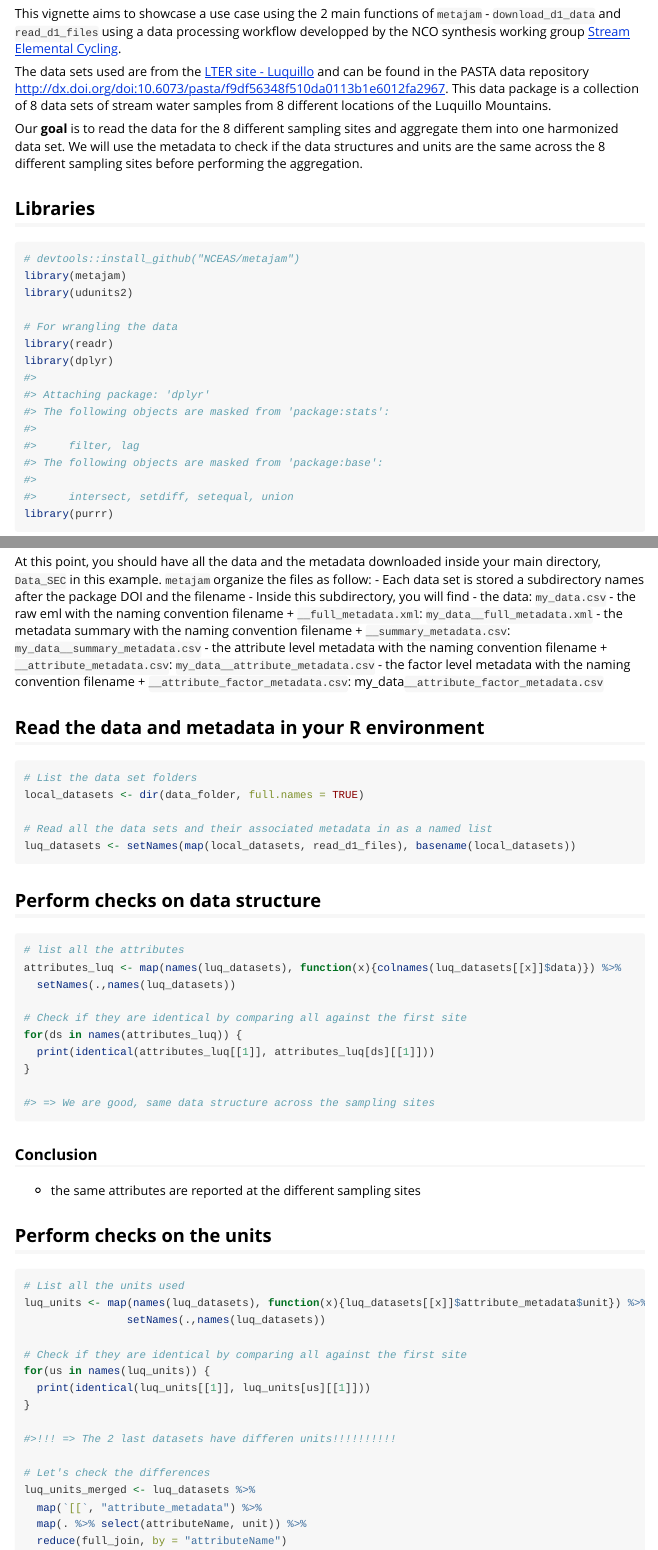
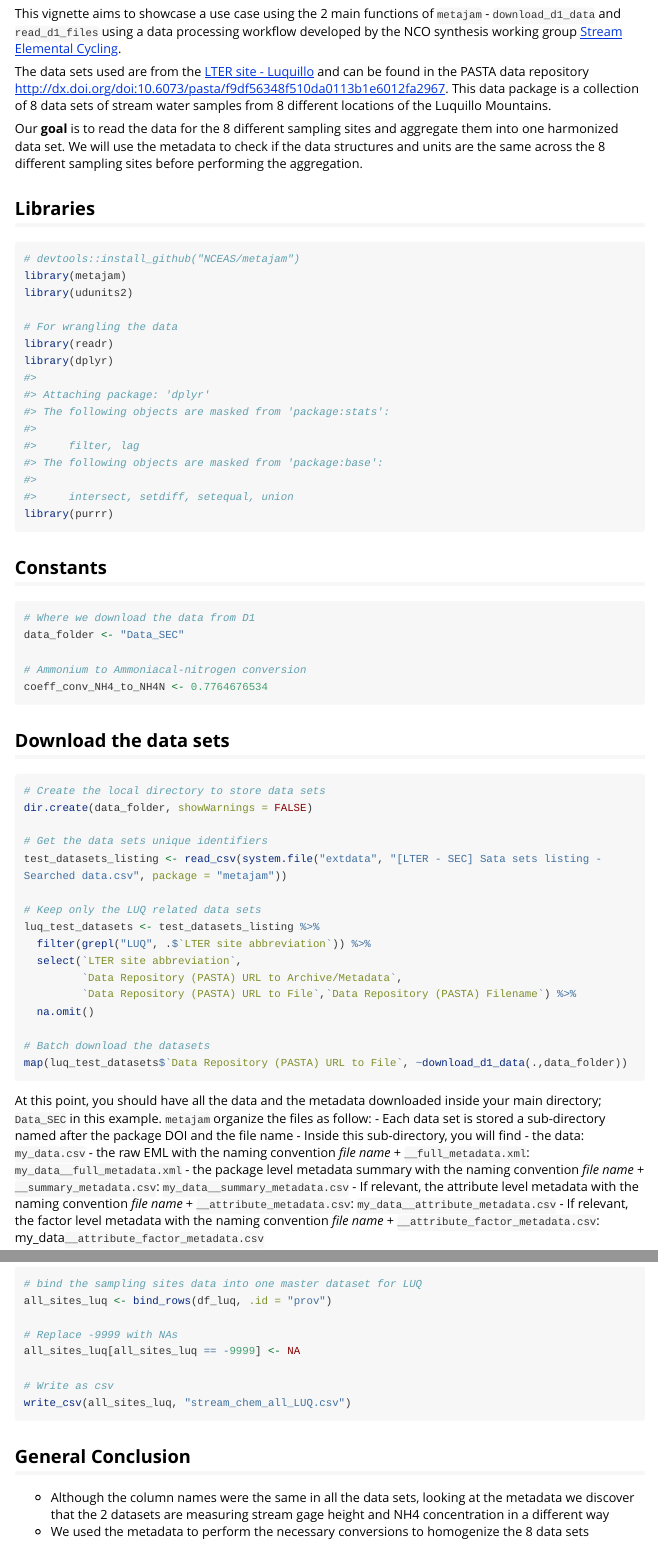
Before and after one commit to NCEAS/metajam, an R Markdown document (vignettes/lter-luq-stream-chem.Rmd): the page in a window 1100 px wide, from 290 px down before the commit and from 250 px down after it, so that both start at the same text, and a second part further down, joined at a grey line. Rendered offline with R 4.5, knitr and Pandoc, with nearby package versions; long lines of code are wrapped.

Commit message:
fixed typos and added main conclusion

````diff
--- a/vignettes/lter-luq-stream-chem.Rmd
+++ b/vignettes/lter-luq-stream-chem.Rmd
@@ -18,7 +18,7 @@ knitr::opts_chunk$set(
 
 ## Summary
 
-This vignette aims to showcase a use case using the 2 main functions of `metajam` - `download_d1_data` and `read_d1_files` using a data processing workflow developped by the NCO synthesis working group [Stream Elemental Cycling](https://lternet.edu/working-groups/global-patterns-stream-energy-nutrient-cycling/).
+This vignette aims to showcase a use case using the 2 main functions of `metajam` - `download_d1_data` and `read_d1_files` using a data processing workflow developed by the NCO synthesis working group [Stream Elemental Cycling](https://lternet.edu/working-groups/global-patterns-stream-energy-nutrient-cycling/).
 
 The data sets used are from the [LTER site - Luquillo](http://luq.lter.network) and can be found in the PASTA data repository <http://dx.doi.org/doi:10.6073/pasta/f9df56348f510da0113b1e6012fa2967>. This data package is a collection of 8 data sets of stream water samples from 8 different locations of the Luquillo Mountains.
 
@@ -70,14 +70,14 @@ luq_test_datasets <- test_datasets_listing %>%
 map(luq_test_datasets$`Data Repository (PASTA) URL to File`, ~download_d1_data(.,data_folder))
 ```
 
-At this point, you should have all the data and the metadata downloaded inside your main directory, `Data_SEC` in this example. `metajam` organize the files as follow:
-- Each data set is stored a subdirectory names after the package DOI and the filename
-- Inside this subdirectory, you will find
+At this point, you should have all the data and the metadata downloaded inside your main directory; `Data_SEC` in this example. `metajam` organize the files as follow:
+- Each data set is stored a sub-directory named after the package DOI and the file name
+- Inside this sub-directory, you will find
    - the data: `my_data.csv`
-   - the raw eml with the naming convention filename + `__full_metadata.xml`: `my_data__full_metadata.xml`
-   - the metadata summary with the naming convention filename + `__summary_metadata.csv`: `my_data__summary_metadata.csv`
-   - the attribute level metadata with the naming convention filename + `__attribute_metadata.csv`: `my_data__attribute_metadata.csv`
-   - the factor level metadata with the naming convention filename + `__attribute_factor_metadata.csv`: my_data`__attribute_factor_metadata.csv`
+   - the raw EML with the naming convention _file name_ + `__full_metadata.xml`: `my_data__full_metadata.xml`
+   - the package level metadata summary with the naming convention _file name_ + `__summary_metadata.csv`: `my_data__summary_metadata.csv`
+   - If relevant, the attribute level metadata with the naming convention _file name_ + `__attribute_metadata.csv`: `my_data__attribute_metadata.csv`
+   - If relevant, the factor level metadata with the naming convention _file name_ + `__attribute_factor_metadata.csv`: my_data`__attribute_factor_metadata.csv`
 
 
 ## Read the data and metadata in your R environment
@@ -216,3 +217,8 @@ all_sites_luq[all_sites_luq == -9999] <- NA
 # Write as csv
 write_csv(all_sites_luq, "stream_chem_all_LUQ.csv")
 ```
+
+## General Conclusion
+
+- Although the column names were the same in all the data sets, looking at the metadata we discover that the 2 datasets are measuring stream gage height and NH4 concentration in a different way
+- We used the metadata to perform the necessary conversions to homogenize the 8 data sets
````
Also changed, not shown: vignettes/lter-luq-stream-chem.Rmd (5 more changed lines).
